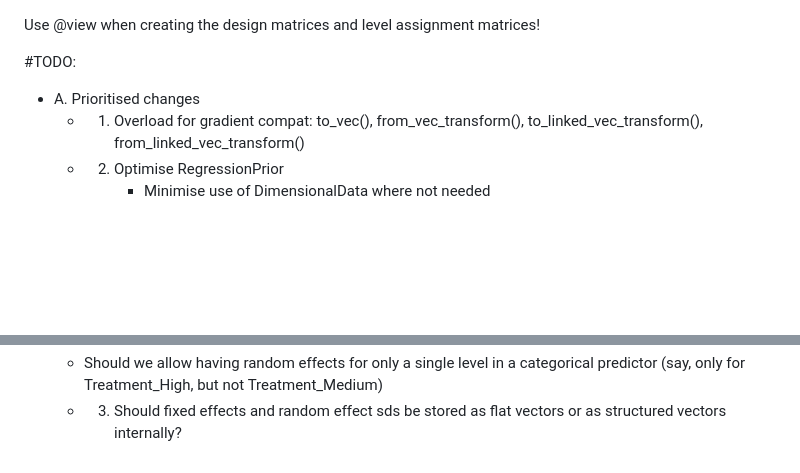
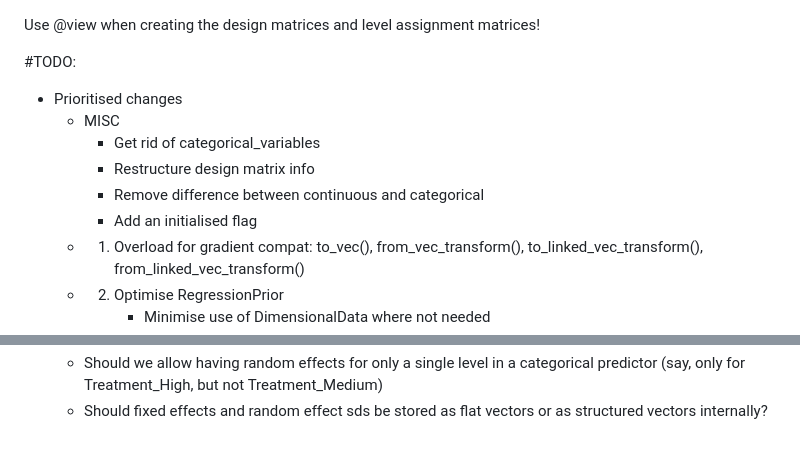
Before and after one commit to PTWaade/BayesianRegressionModels.jl, a Markdown page: TODO.md, 2 parts joined by grey strips. Drawn GitHub-style; blank space fills up the shorter version.

Commit message:
updated TODO

```diff
--- a/TODO.md
+++ b/TODO.md
@@ -2,7 +2,12 @@ Use @view when creating the design matrices and level assignment matrices!
 
 
 #TODO:
- - A. Prioritised changes
+ - Prioritised changes
+   - MISC
+      - Get rid of categorical_variables
+      - Restructure design matrix info
+      - Remove difference between continuous and categorical
+      - Add an initialised flag
    - 1. Overload for gradient compat: to_vec(), from_vec_transform(), to_linked_vec_transform(), from_linked_vec_transform()
    - 2. Optimise RegressionPrior
         - Minimise use of DimensionalData where not needed
@@ -62,2 +85,2 @@ Use @view when creating the design matrices and level assignment matrices!
   - Should we allow having random effects for only a single level in a categorical predictor (say, only for Treatment_High, but not Treatment_Medium)
-  - 3. Should fixed effects and random effect sds be stored as flat vectors or as structured vectors internally?
+  - Should fixed effects and random effect sds be stored as flat vectors or as structured vectors internally?
```
Also changed, not shown: other parts of TODO.md (+68 -50 lines).
